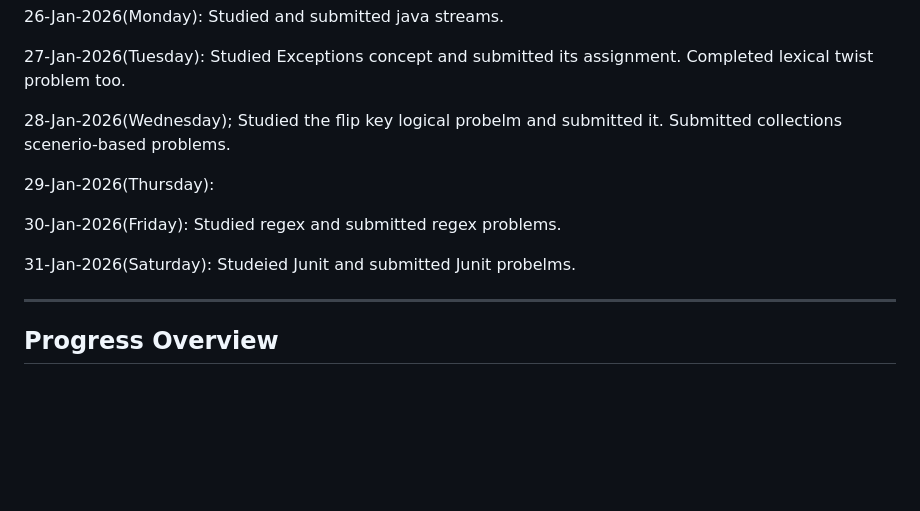
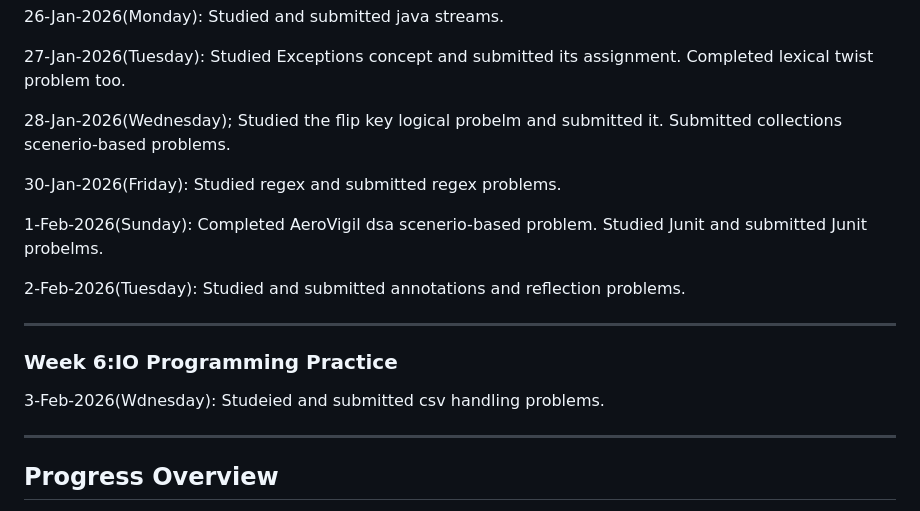
Before and after one commit to Kavi-Jain-2003/BridgeLabz-Training, a Markdown page: README.md, the part around the change. Drawn GitHub-style; blank space fills up the shorter version.

```diff
--- a/README.md
+++ b/README.md
@@ -234,13 +234,21 @@ Studied Exceptions concept and submitted its assignment. Completed lexical twist
 28-Jan-2026(Wednesday);
 Studied the flip key logical probelm and submitted it. Submitted collections scenerio-based problems.
 
-29-Jan-2026(Thursday):
-
 30-Jan-2026(Friday):
 Studied regex and submitted regex problems.
 
-31-Jan-2026(Saturday):
-Studeied Junit and submitted Junit probelms.
+1-Feb-2026(Sunday):
+Completed AeroVigil dsa scenerio-based problem. Studied Junit and submitted Junit probelms.
+
+2-Feb-2026(Tuesday):
+Studied and submitted annotations and reflection problems.
+
+------------------------------------------------------------------------------------------------------------
+
+<h3>Week 6:IO Programming Practice </h3>
+
+3-Feb-2026(Wdnesday):
+Studeied and submitted csv handling problems.
 
 
 
```
